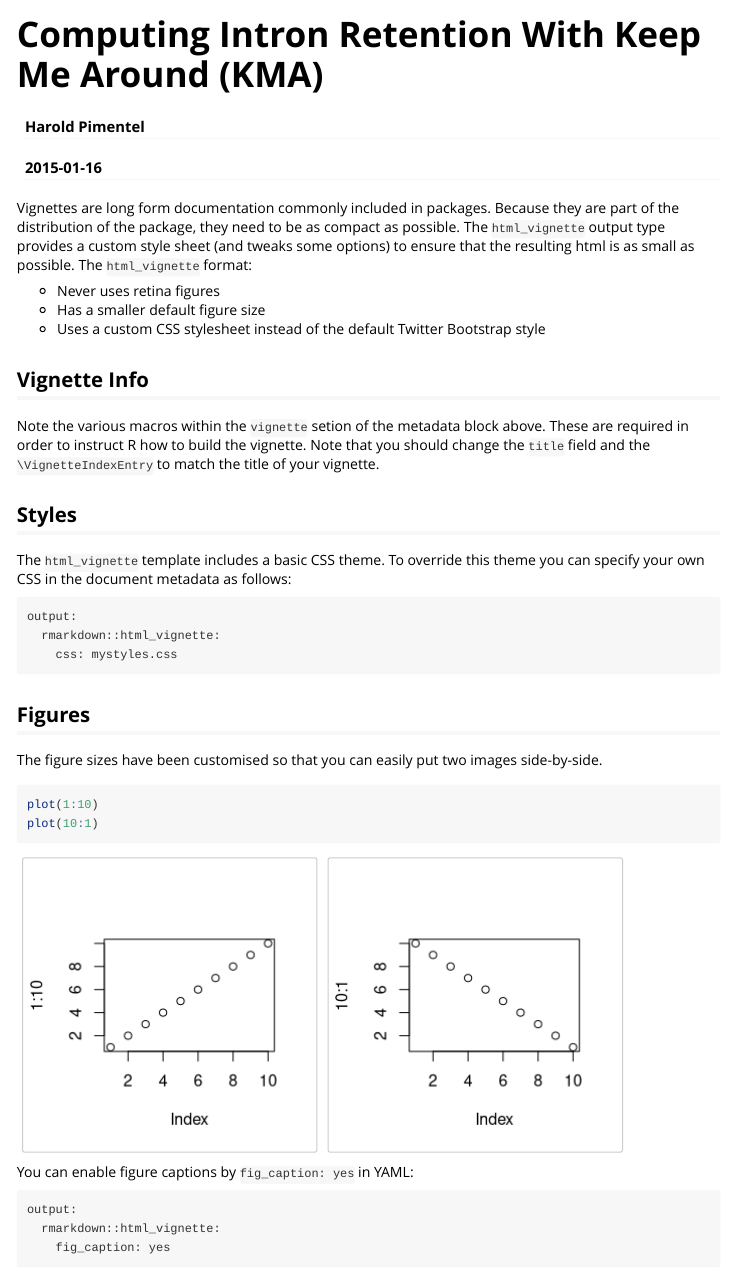
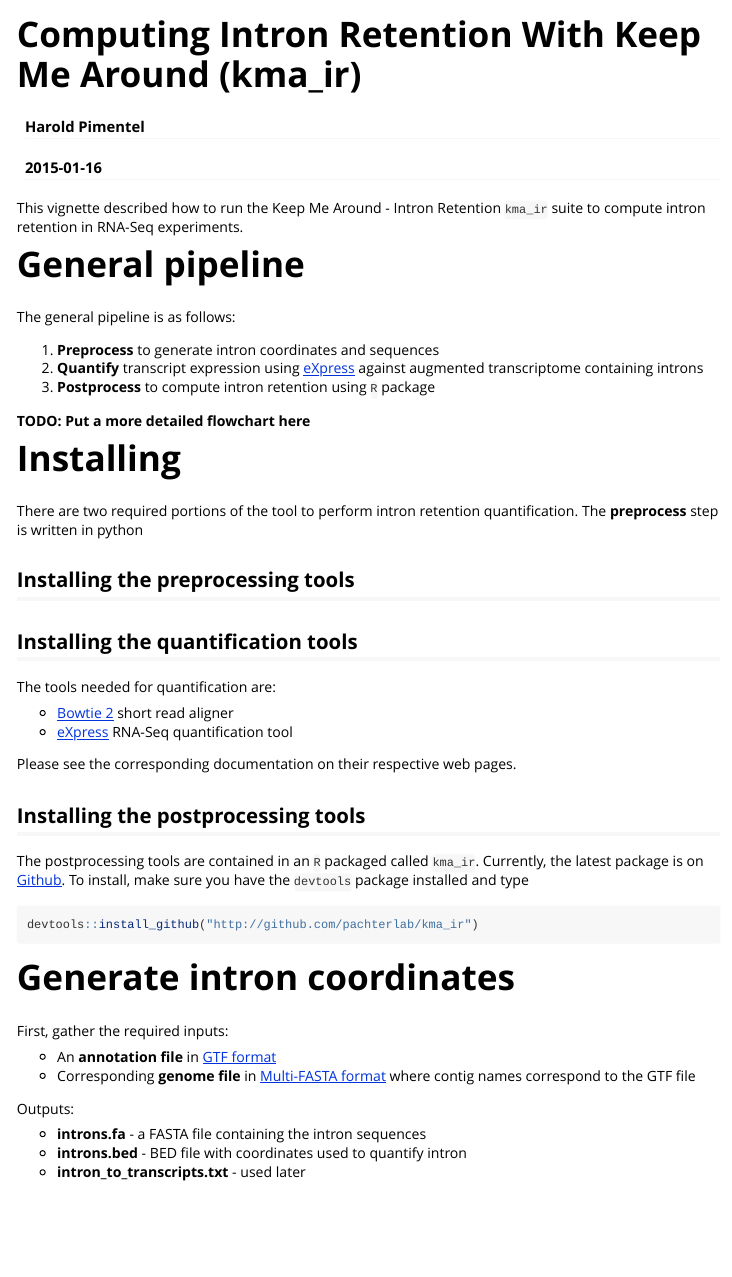
Before and after one commit to pachterlab/kma, an R Markdown document (vignettes/kma.Rmd): the page in a window 1100 px wide, from its top. Rendered offline with R 4.5, knitr and Pandoc, with nearby package versions.

Commit message:
general outline for vignette

````diff
--- a/vignettes/kma.Rmd
+++ b/vignettes/kma.Rmd
@@ -1,48 +1,70 @@
 ---
-title: "Computing Intron Retention With Keep Me Around (KMA)"
+title: "Computing Intron Retention With Keep Me Around (kma_ir)"
 author: "Harold Pimentel"
 date: "`r Sys.Date()`"
 output: rmarkdown::html_vignette
 vignette: >
-  %\VignetteIndexEntry{Vignette Title}
+  %\VignetteIndexEntry{Introduction}
   %\VignetteEngine{knitr::rmarkdown}
   \usepackage[utf8]{inputenc}
 ---
 
-Vignettes are long form documentation commonly included in packages. Because they are part of the distribution of the package, they need to be as compact as possible. The `html_vignette` output type provides a custom style sheet (and tweaks some options) to ensure that the resulting html is as small as possible. The `html_vignette` format:
+This vignette described how to run the Keep Me Around - Intron Retention
+`kma_ir` suite to compute intron retention in RNA-Seq experiments.
 
-- Never uses retina figures
-- Has a smaller default figure size
-- Uses a custom CSS stylesheet instead of the default Twitter Bootstrap style
+# General pipeline
 
-## Vignette Info
+The general pipeline is as follows:
 
-Note the various macros within the `vignette` setion of the metadata block above. These are required in order to instruct R how to build the vignette. Note that you should change the `title` field and the `\VignetteIndexEntry` to match the title of your vignette.
+1. **Preprocess** to generate intron coordinates and sequences
+1. **Quantify** transcript expression using
+   [eXpress](http://bio.math.berkeley.edu/eXpress/) against augmented
+   transcriptome containing introns
+1. **Postprocess** to compute intron retention using `R` package
 
-## Styles
+**TODO: Put a more detailed flowchart here**
 
-The `html_vignette` template includes a basic CSS theme. To override this theme you can specify your own CSS in the document metadata as follows:
+# Installing
 
-    output:
-      rmarkdown::html_vignette:
-        css: mystyles.css
+There are two required portions of the tool to perform intron retention
+quantification. The **preprocess** step is written in python
 
-## Figures
+## Installing the preprocessing tools
 
-The figure sizes have been customised so that you can easily put two images side-by-side.
 
-```{r, fig.show='hold'}
-plot(1:10)
-plot(10:1)
+
+## Installing the quantification tools
+
+The tools needed for quantification are:
+
+- [Bowtie 2](http://bowtie-bio.sourceforge.net/bowtie2/) short read aligner
+- [eXpress](http://bio.math.berkeley.edu/eXpress/) RNA-Seq quantification tool
+
+Please see the corresponding documentation on their respective web pages.
+
+## Installing the postprocessing tools
+
+The postprocessing tools are contained in an `R` packaged called `kma_ir`.
+Currently, the latest package is on
+[Github](http://github.com/pachterlab/kma_ir). To install, make sure you have
+the `devtools` package installed and type
+
+```{r, eval=FALSE}
+devtools::install_github("http://github.com/pachterlab/kma_ir")
 ```
 
-You can enable figure captions by `fig_caption: yes` in YAML:
+# Generate intron coordinates
 
-    output:
-      rmarkdown::html_vignette:
-        fig_caption: yes
+First, gather the required inputs:
 
-Then you can use the chunk option `fig.cap = "Your figure caption."` in **knitr**.
+- An **annotation file** in [GTF
+  format](http://www.ensembl.org/info/website/upload/gff.html)
+- Corresponding **genome file** in [Multi-FASTA
+  format](http://en.wikipedia.org/wiki/FASTA_format) where contig names
+  correspond to the GTF file
 
-## More Examples
+Outputs:
 
+- **introns.fa** - a FASTA file containing the intron sequences
+- **introns.bed** - BED file with coordinates used to quantify intron
+- **intron\_to\_transcripts.txt** - used later
````
Also changed, not shown: vignettes/kma.Rmd (10 more changed lines).
